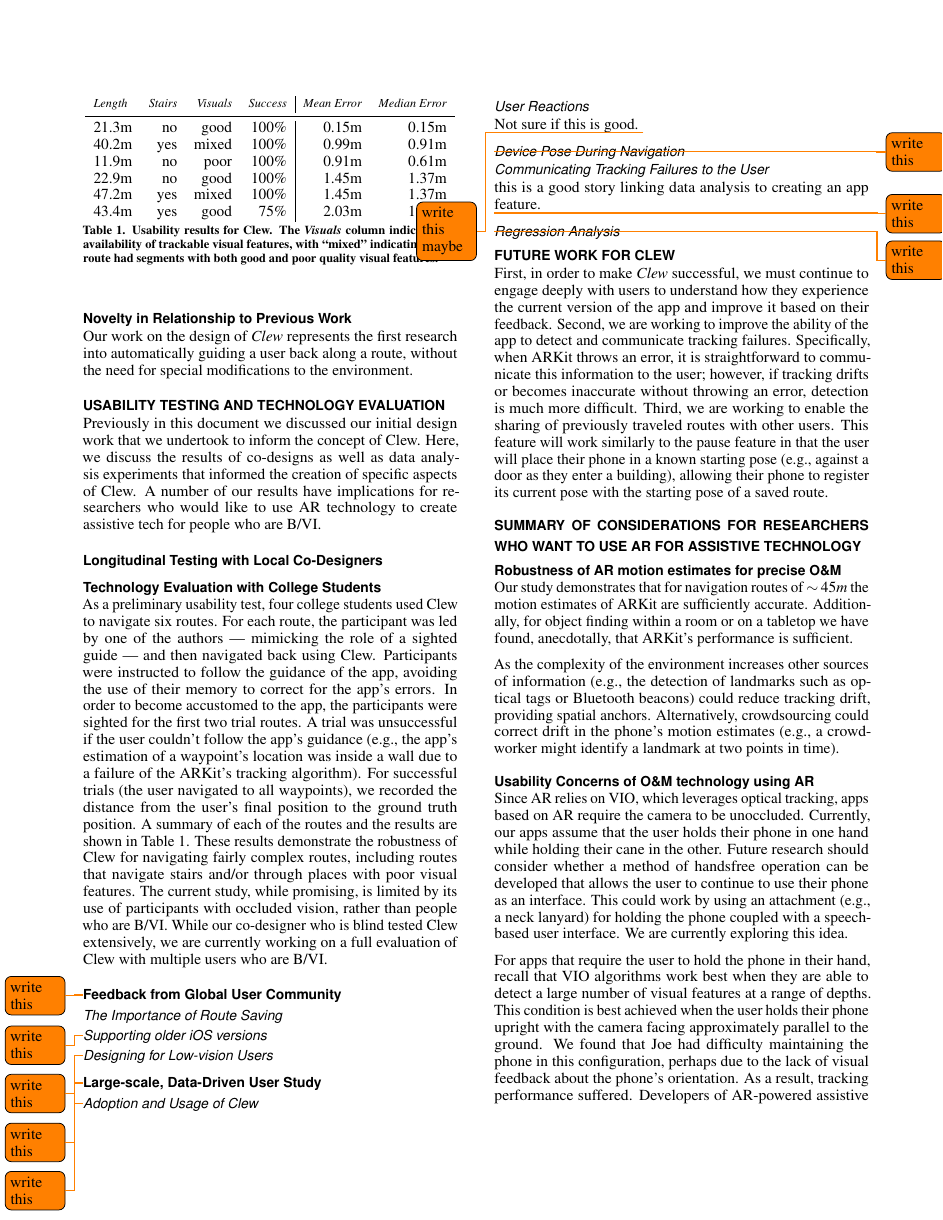
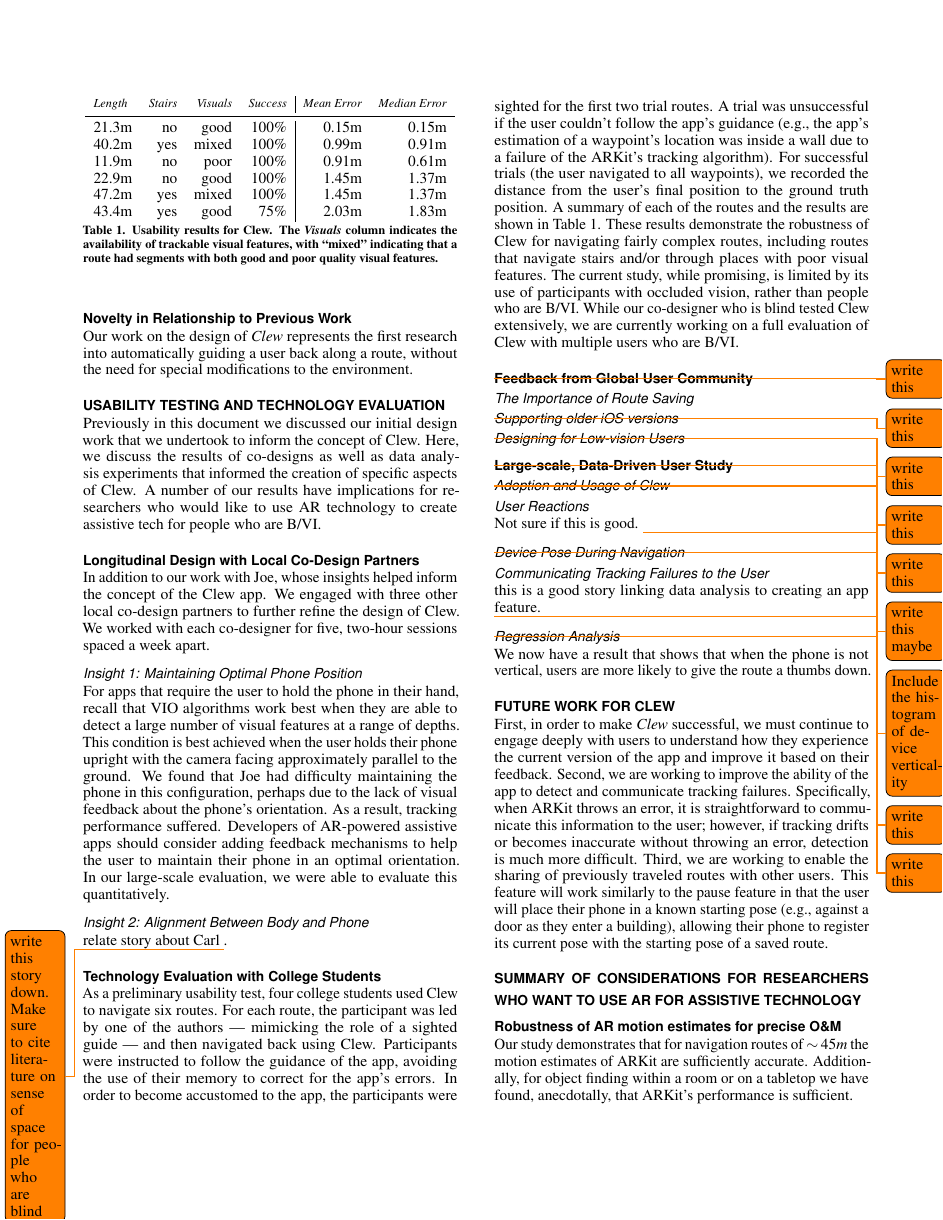
Before and after one commit to paulruvolo/ARAssistiveAppsPaper, a LaTeX document (ASSETS19/ar_assistive_apps.tex): page 6 of 8. Compiled offline with pdfLaTeX.

Commit message:
done for the night

```diff
--- a/ASSETS19/ar_assistive_apps.tex
+++ b/ASSETS19/ar_assistive_apps.tex
@@ -304,8 +304,14 @@
 \section{Usability Testing and Technology Evaluation}
 Previously in this document we discussed our initial design work that we undertook to inform the concept of Clew.  Here, we discuss the results of co-designs as well as data analysis experiments that informed the creation of specific aspects of Clew.  A number of our results have implications for researchers who would like to use AR technology to create assistive tech for people who are \BVI.
 
-\subsection{Longitudinal Testing with Local Co-Designers}
+\subsection{Longitudinal Design with Local Co-Design Partners}
+In addition to our work with Joe, whose insights helped inform the concept of the Clew app.  We engaged with three other local co-design partners to further refine the design of Clew.  We worked with each co-designer for five, two-hour sessions spaced a week apart.
 
+\subsubsection{Insight 1: Maintaining Optimal Phone Position}
+For apps that require the user to hold the phone in their hand, recall that VIO algorithms work best when they are able to detect a large number of visual features at a range of depths.  This condition is best achieved when the user holds their phone upright with the camera facing approximately parallel to the ground.  We found that Joe had difficulty maintaining the phone in this configuration, perhaps due to the lack of visual feedback about the phone's orientation.  As a result, tracking performance suffered.  Developers of AR-powered assistive apps should consider adding feedback mechanisms to help the user to maintain their phone in an optimal orientation.  In our large-scale evaluation, we were able to evaluate this quantitatively.
+
+\subsubsection{Insight 2: Alignment Between Body and Phone}
+relate story about Carl \todo{write this story down.  Make sure to cite literature on sense of space for people who are blind}.
 
 \subsection{Technology Evaluation with College Students}
 
@@ -359,7 +365,7 @@
 \todo{write this maybe}
 
 \subsubsection{Device Pose During Navigation}
-\todo{write this}
+\todo{Include the histogram of device verticality}
 
 \subsubsection{Communicating Tracking Failures to the User}
 this is a good story linking data analysis to creating an app feature.
@@ -369,6 +375,7 @@
 \subsubsection{Regression Analysis}
 
 \todo{write this}
+We now have a result that shows that when the phone is not vertical, users are more likely to give the route a thumbs down.
 
 
 
@@ -433,7 +440,6 @@
 \subsection{Usability Concerns of \OM technology using AR}
 Since AR relies on VIO, which leverages optical tracking, apps based on AR require the camera to be unoccluded.  Currently, our apps assume that the user holds their phone in one hand while holding their cane in the other.  Future research should consider whether a method of handsfree operation can be developed that allows the user to continue to use their phone as an interface.  This could work by using an attachment (e.g., a neck lanyard) for holding the phone coupled with a speech-based user interface.  We are currently exploring this idea.
 
-For apps that require the user to hold the phone in their hand, recall that VIO algorithms work best when they are able to detect a large number of visual features at a range of depths.  This condition is best achieved when the user holds their phone upright with the camera facing approximately parallel to the ground.  We found that Joe had difficulty maintaining the phone in this configuration, perhaps due to the lack of visual feedback about the phone's orientation.  As a result, tracking performance suffered.  Developers of AR-powered assistive apps should consider adding feedback mechanisms to help the user to maintain their phone in an optimal orientation.
 
 \section{Future Work and Areas of Opportunity}
 
```
Also changed, not shown: ASSETS19/ar_assistive_apps.tex (4 more changed lines).
